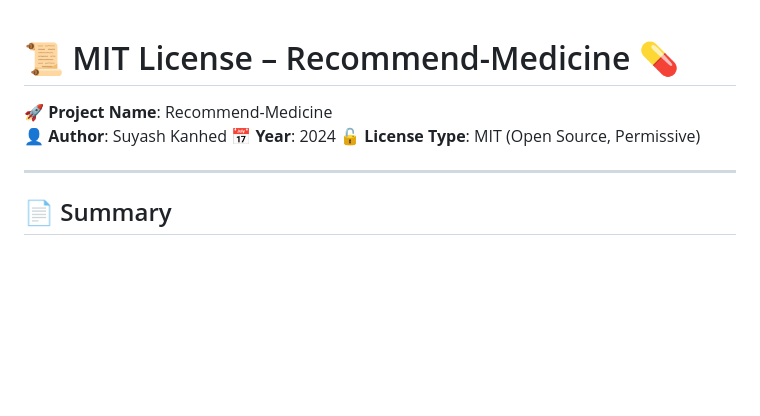
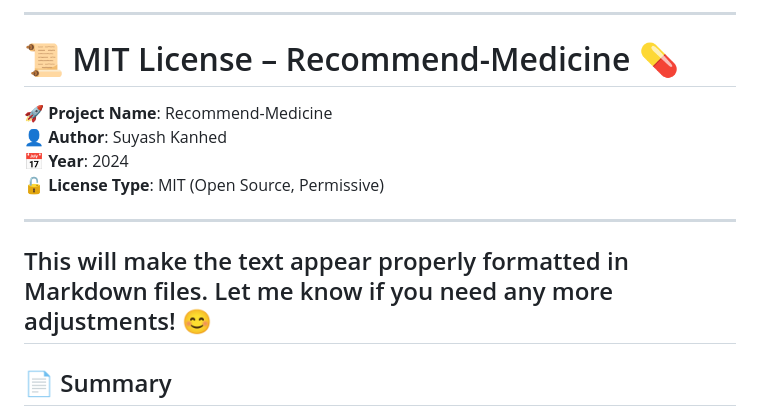
Before and after one commit to GHVAcTive/Recommend-Medicine, a Markdown page: LICENCE.md, the part around the change. Rendered like a GitHub page; blank space fills up the shorter version.

```diff
--- a/LICENCE.md
+++ b/LICENCE.md
@@ -1,3 +1,5 @@
+---
+
 # 📜 MIT License – Recommend-Medicine 💊
 
 🚀 **Project Name**: Recommend-Medicine
@@ -5,6 +7,9 @@
 📅 **Year**: 2024
 🔓 **License Type**: MIT (Open Source, Permissive)
 
+---
+
+This will make the text appear properly formatted in Markdown files. Let me know if you need any more adjustments! 😊
 ---
 
 ## 📄 Summary
```
